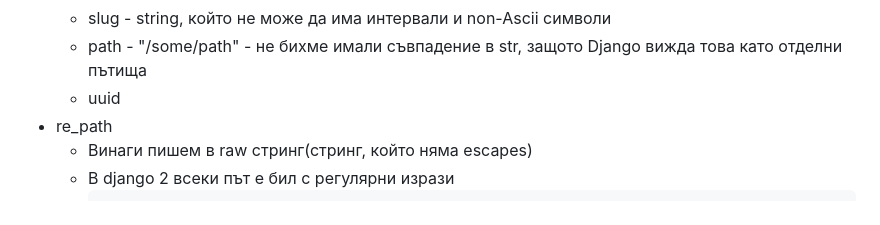
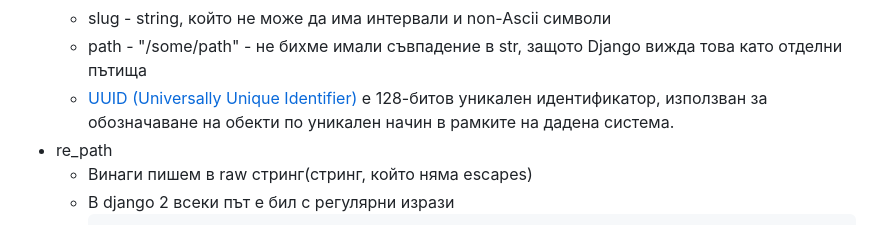
Before and after one commit to HristianBalevski/Django-Basics, a Markdown page: README.md, the part around the change. Rendered like a GitHub page.

```diff
--- a/README.md
+++ b/README.md
@@ -248,7 +248,7 @@
     - int
     - slug - string, който не може да има интервали и non-Ascii символи
     - path - "/some/path" - не бихме имали съвпадение в str, защото Django вижда това като отделни пътища
-    - uuid
+    - [UUID (Universally Unique Identifier)](https://www.uuidgenerator.net/) е 128-битов уникален идентификатор, използван за обозначаване на обекти по уникален начин в рамките на дадена система.
  - re_path
    - Винаги пишем в raw стринг(стринг, който няма escapes)
    - В django 2 всеки път е бил с регулярни изрази
```
